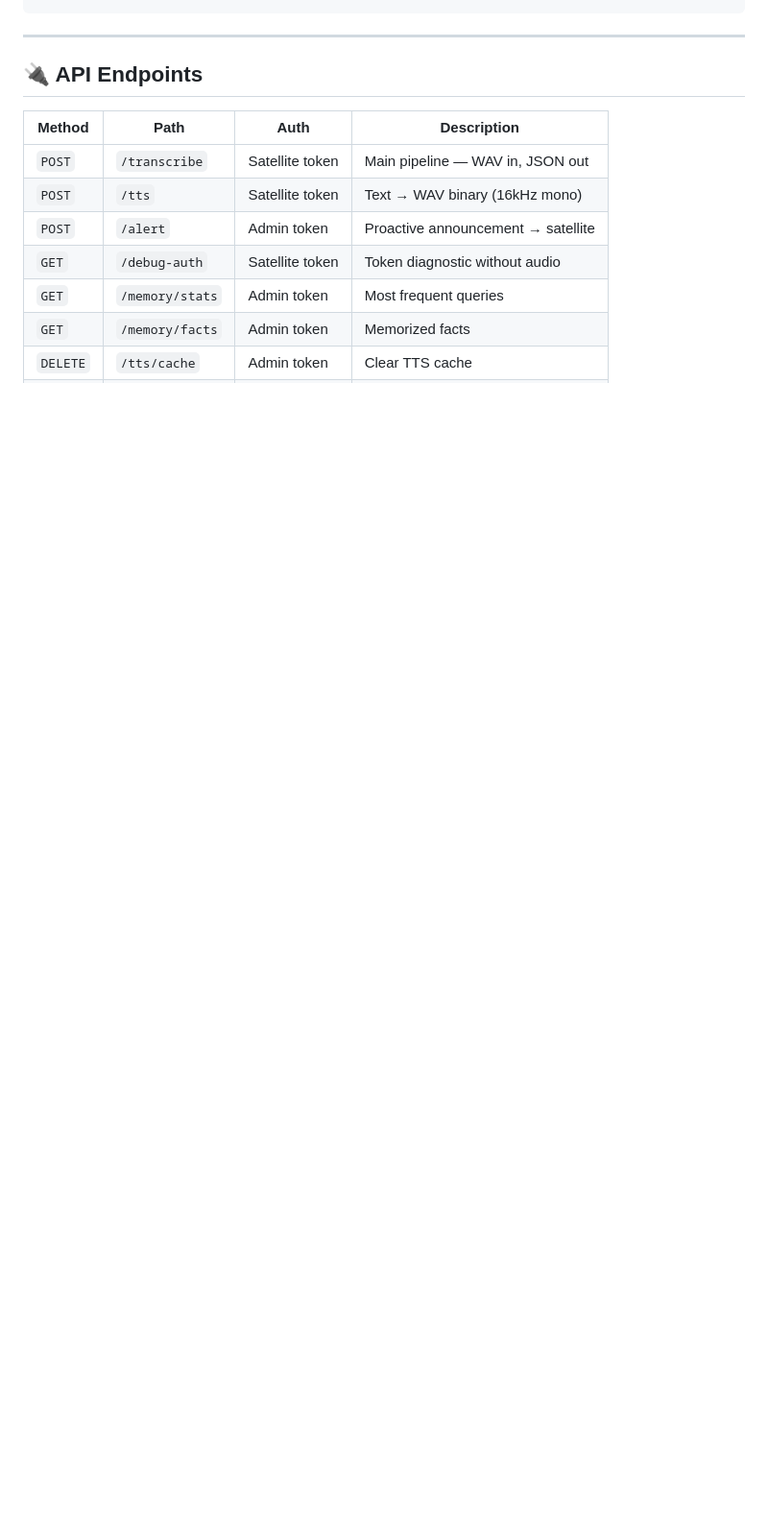
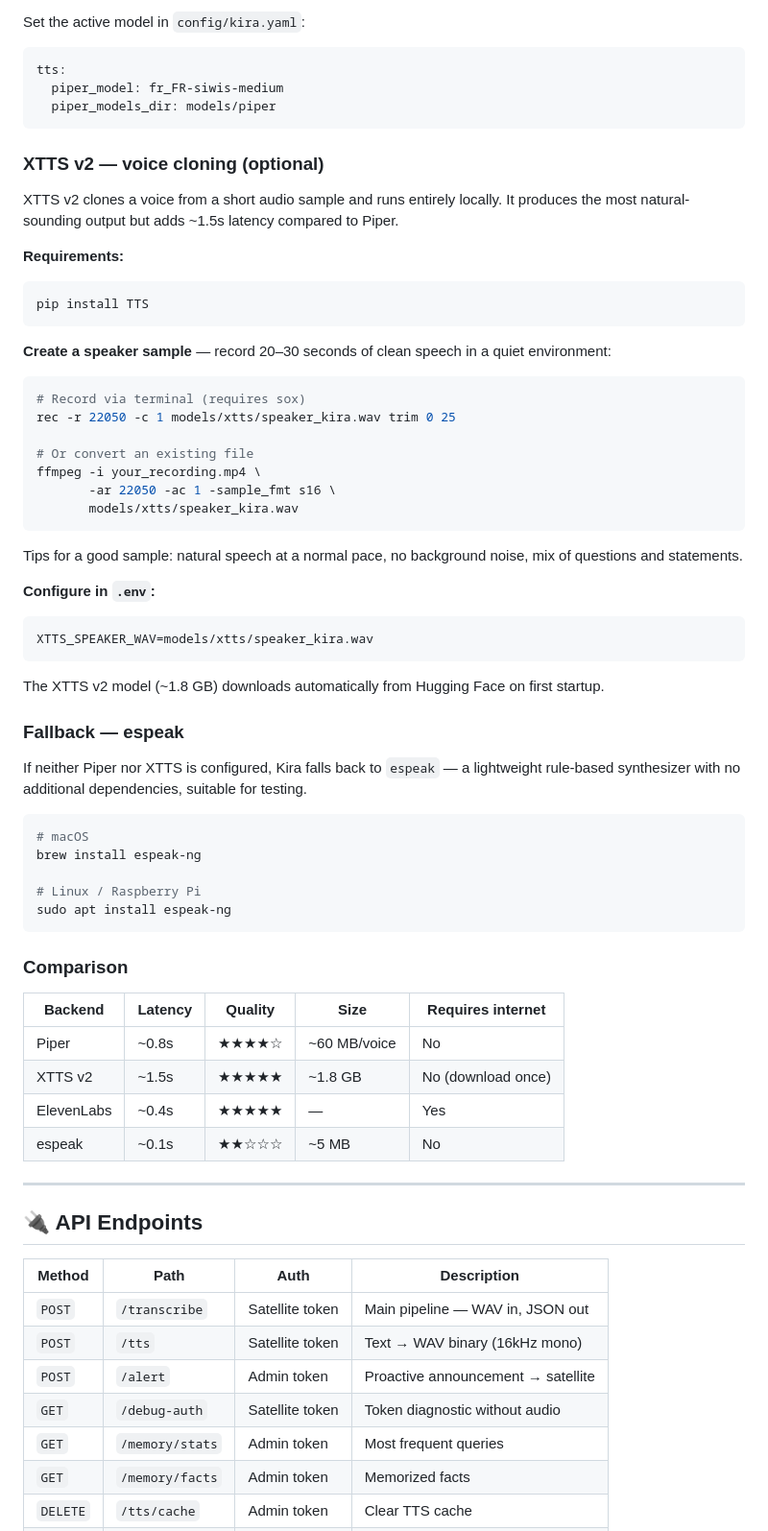
Before and after one commit to colussim/HomeCortex, a Markdown page: README.md, the part around one of its changes. Shown at 96% size. Rendered like a GitHub page; blank space fills up the shorter version.

````diff
--- a/README.md
+++ b/README.md
@@ -487,4 +533,67 @@ PROACTIVE_TZ=Europe/Paris
 ```
+
+Set the active model in `config/kira.yaml`:
+
+```yaml
+tts:
+  piper_model: fr_FR-siwis-medium
+  piper_models_dir: models/piper
+```
+
+### XTTS v2 — voice cloning (optional)
+
+XTTS v2 clones a voice from a short audio sample and runs entirely locally. It produces the most natural-sounding output but adds ~1.5s latency compared to Piper.
+
+**Requirements:**
+
+```bash
+pip install TTS
+```
+
+**Create a speaker sample** — record 20–30 seconds of clean speech in a quiet environment:
+
+```bash
+# Record via terminal (requires sox)
+rec -r 22050 -c 1 models/xtts/speaker_kira.wav trim 0 25
+
+# Or convert an existing file
+ffmpeg -i your_recording.mp4 \
+       -ar 22050 -ac 1 -sample_fmt s16 \
+       models/xtts/speaker_kira.wav
+```
+
+Tips for a good sample: natural speech at a normal pace, no background noise, mix of questions and statements.
+
+**Configure in `.env`:**
+
+```bash
+XTTS_SPEAKER_WAV=models/xtts/speaker_kira.wav
+```
+
+The XTTS v2 model (~1.8 GB) downloads automatically from Hugging Face on first startup.
+
+### Fallback — espeak
+
+If neither Piper nor XTTS is configured, Kira falls back to `espeak` — a lightweight rule-based synthesizer with no additional dependencies, suitable for testing.
+
+```bash
+# macOS
+brew install espeak-ng
+
+# Linux / Raspberry Pi
+sudo apt install espeak-ng
+```
+
+### Comparison
+
+| Backend | Latency | Quality | Size | Requires internet |
+|---|---|---|---|---|
+| Piper | ~0.8s | ★★★★☆ | ~60 MB/voice | No |
+| XTTS v2 | ~1.5s | ★★★★★ | ~1.8 GB | No (download once) |
+| ElevenLabs | ~0.4s | ★★★★★ | — | Yes |
+| espeak | ~0.1s | ★★☆☆☆ | ~5 MB | No |
+
+
 
 ---
 
````
Also changed, not shown: other parts of README.md (+102 -56 lines).
